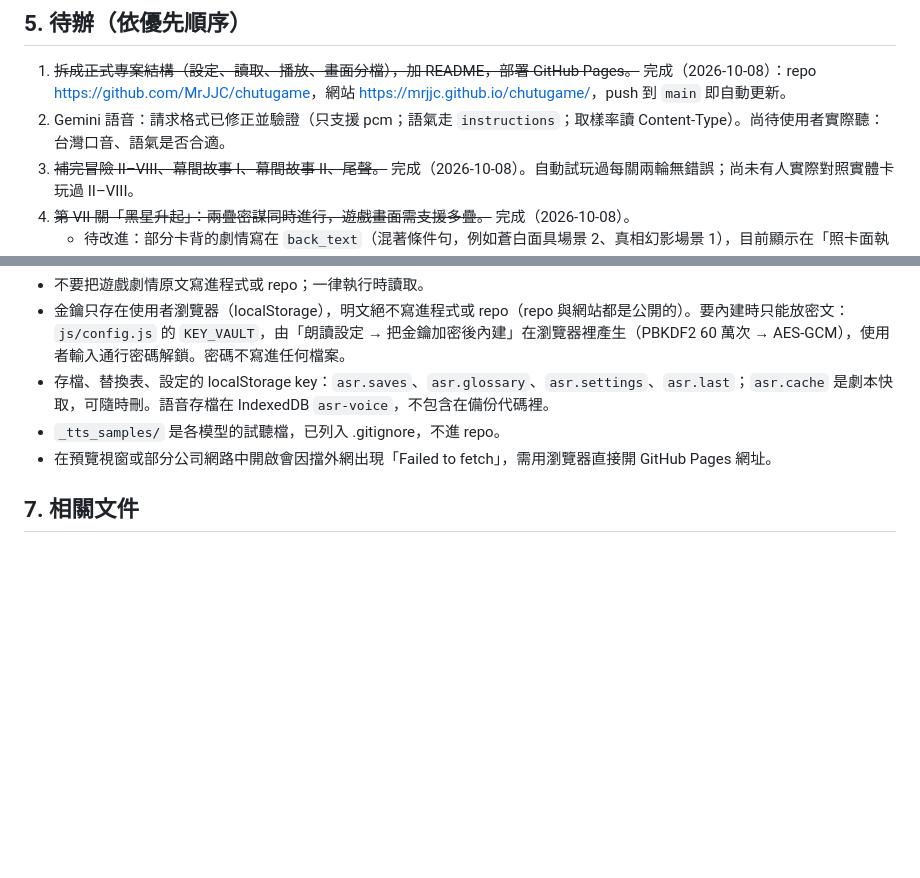
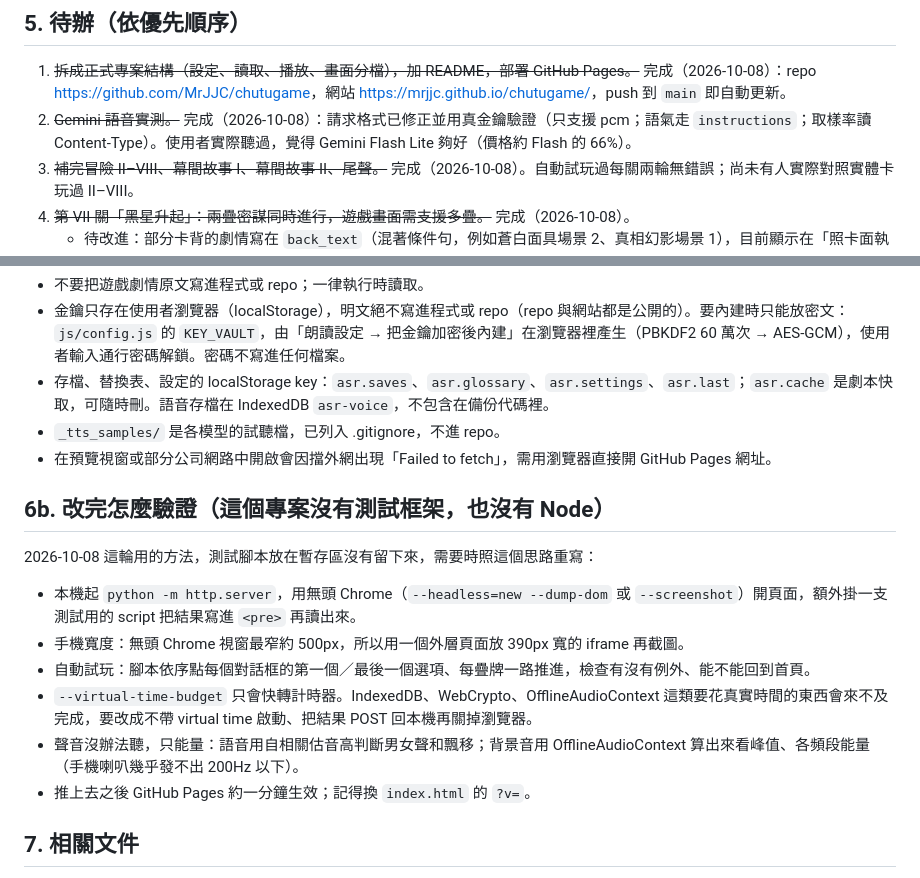
Before and after one commit to MrJJC/chutugame, a Markdown page: HANDOFF.md, 2 parts joined by grey strips. Drawn GitHub-style; blank space fills up the shorter version.

Commit message:
HANDOFF: record how changes were verified and close the Gemini item
Co-Authored-By: Claude Opus 5.5 (1M context) <noreply@anthropic.com>

```diff
--- a/HANDOFF.md
+++ b/HANDOFF.md
@@ -91,7 +91,7 @@
 ## 5. 待辦（依優先順序）
 
 1. ~~拆成正式專案結構（設定、讀取、播放、畫面分檔），加 README，部署 GitHub Pages。~~ 完成（2026-10-08）：repo <https://github.com/MrJJC/chutugame>，網站 <https://mrjjc.github.io/chutugame/>，push 到 `main` 即自動更新。
-2. Gemini 語音：請求格式已修正並驗證（只支援 pcm；語氣走 `instructions`；取樣率讀 Content-Type）。尚待使用者實際聽：台灣口音、語氣是否合適。
+2. ~~Gemini 語音實測。~~ 完成（2026-10-08）：請求格式已修正並用真金鑰驗證（只支援 pcm；語氣走 `instructions`；取樣率讀 Content-Type）。使用者實際聽過，覺得 Gemini Flash Lite 夠好（價格約 Flash 的 66%）。
 3. ~~補完冒險 II–VIII、幕間故事 I、幕間故事 II、尾聲。~~ 完成（2026-10-08）。自動試玩過每關兩輪無錯誤；尚未有人實際對照實體卡玩過 II–VIII。
 4. ~~第 VII 關「黑星升起」：兩疊密謀同時進行，遊戲畫面需支援多疊。~~ 完成（2026-10-08）。
    - 待改進：部分卡背的劇情寫在 `back_text`（混著條件句，例如蒼白面具場景 2、真相幻影場景 1），目前顯示在「照卡面執行」方框、不會朗讀。
@@ -107,6 +107,17 @@
 - `_tts_samples/` 是各模型的試聽檔，已列入 .gitignore，不進 repo。
 - 在預覽視窗或部分公司網路中開啟會因擋外網出現「Failed to fetch」，需用瀏覽器直接開 GitHub Pages 網址。
 
+## 6b. 改完怎麼驗證（這個專案沒有測試框架，也沒有 Node）
+
+2026-10-08 這輪用的方法，測試腳本放在暫存區沒有留下來，需要時照這個思路重寫：
+
+- 本機起 `python -m http.server`，用無頭 Chrome（`--headless=new --dump-dom` 或 `--screenshot`）開頁面，額外掛一支測試用的 script 把結果寫進 `<pre>` 再讀出來。
+- 手機寬度：無頭 Chrome 視窗最窄約 500px，所以用一個外層頁面放 390px 寬的 iframe 再截圖。
+- 自動試玩：腳本依序點每個對話框的第一個／最後一個選項、每疊牌一路推進，檢查有沒有例外、能不能回到首頁。
+- `--virtual-time-budget` 只會快轉計時器。IndexedDB、WebCrypto、OfflineAudioContext 這類要花真實時間的東西會來不及完成，要改成不帶 virtual time 啟動、把結果 POST 回本機再關掉瀏覽器。
+- 聲音沒辦法聽，只能量：語音用自相關估音高判斷男女聲和飄移；背景音用 OfflineAudioContext 算出來看峰值、各頻段能量（手機喇叭幾乎發不出 200Hz 以下）。
+- 推上去之後 GitHub Pages 約一分鐘生效；記得換 `index.html` 的 `?v=`。
+
 ## 7. 相關文件
 
 - 規劃書 v2（Claude Docs）：https://claude.ai/code/artifact/0a30a4a6-f13b-4114-a896-d60f25858d78
```
